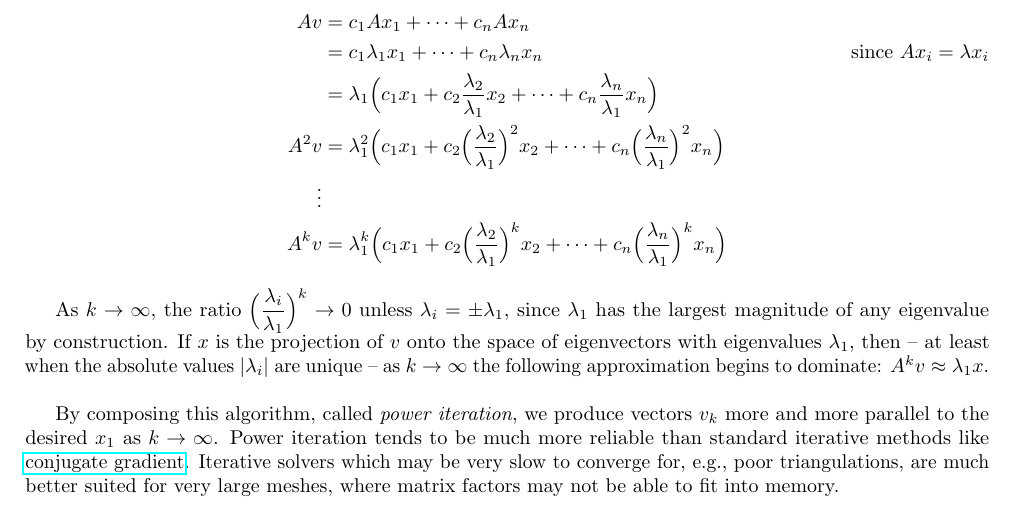
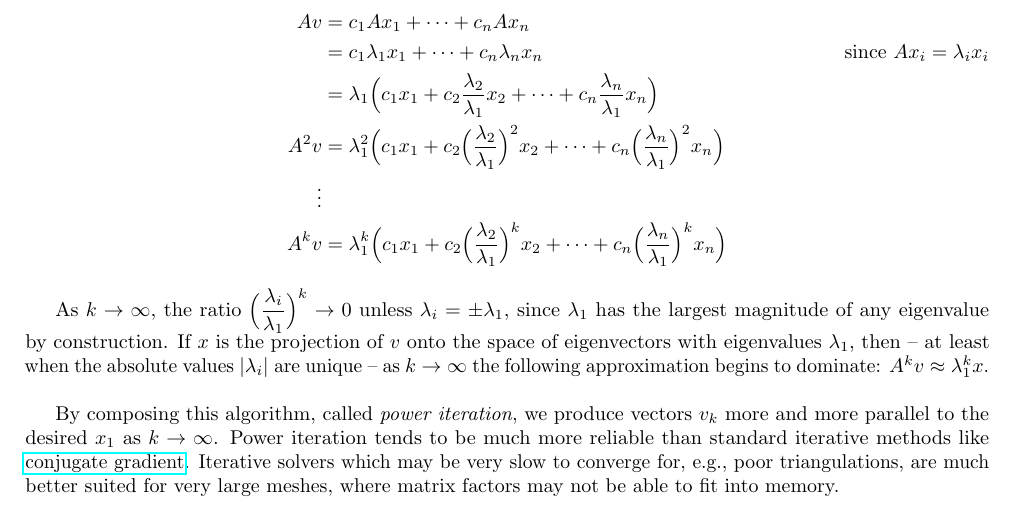
Before and after one commit to nirajvenkat/ddg-nv, a LaTeX problem sheet (ddg-exercises-written/assignment4/assign4.tex): part of page 7 of 7, cut so that both start at the same text. Compiled offline with pdfLaTeX.

Commit message:
Fix power iteration

```diff
--- a/ddg-exercises-written/assignment4/assign4.tex
+++ b/ddg-exercises-written/assignment4/assign4.tex
@@ -407,7 +407,7 @@ $v$ in the $x_i$ basis as $v = c_1x_1 + \dots + c_nx_n$. Applying $A$ to both si
 
 \begin{align*}
     Av &= c_1Ax_1 + \dots + c_nAx_n \\
-        &= c_1\lambda_1x_1 + \dots + c_n\lambda_nx_n \tag*{since $Ax_i = \lambda x_i$} \\
+        &= c_1\lambda_1x_1 + \dots + c_n\lambda_nx_n \tag*{since $Ax_i = \lambda_i x_i$} \\
         &= \lambda_1 \Big( c_1x_1 + c_2\frac{\lambda_2}{\lambda_1}x_2 + \dots + c_n\frac{\lambda_n}{\lambda_1}x_n \Big) \\
     A^2v &= \lambda_1^2 \Big(c_1x_1 + c_2\Big(\frac{\lambda_2}{\lambda_1}\Big)^2x_2 + \dots + c_n\Big(\frac{\lambda_n}{\lambda_1}\Big)^2x_n \Big) \\
     \vdots \\
@@ -417,7 +417,7 @@ $v$ in the $x_i$ basis as $v = c_1x_1 + \dots + c_nx_n$. Applying $A$ to both si
 As $k \rightarrow \infty$, the ratio $\Big(\ifrac{\lambda_i}{\lambda_1}\Big)^k \rightarrow 0$ unless $\lambda_i = \pm \lambda_1$,
 since $\lambda_1$ has the largest magnitude of any eigenvalue by construction. If $x$ is the projection of $v$ onto the space
 of eigenvectors with eigenvalues $\lambda_1$, then -- at least when the absolute values $|\lambda_i|$ are unique --
-as $k \rightarrow \infty$ the following approximation begins to dominate: $A^kv \approx \lambda_1x$.\\
+as $k \rightarrow \infty$ the following approximation begins to dominate: $A^kv \approx \lambda_1^kx$.\\
 
 By composing this algorithm, called \emph{power iteration}, we produce vectors $v_k$ more and more parallel
 to the desired $x_1$ as $k \rightarrow \infty$. Power iteration tends to be much more reliable than standard iterative
```
Also changed, not shown: ddg-exercises-written/assignment4/assign4.pdf.
